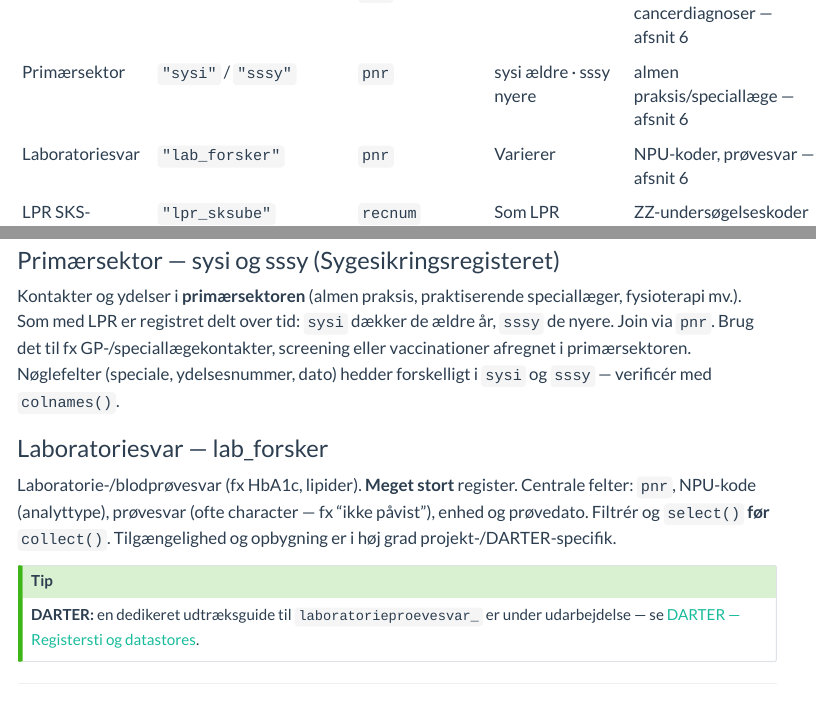
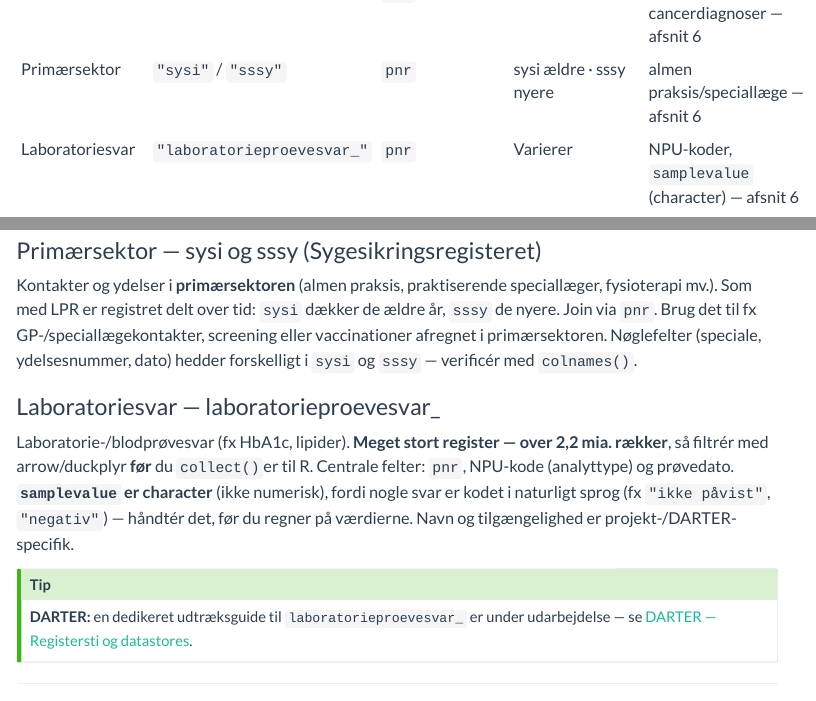
Before and after one commit to steno-aarhus/registers-guide, a Quarto document (docs/da/15d_register_reference.qmd): the page in a window 1100 px wide, from 1860 px down before the commit and from 1800 px down after it, so that both start at the same text, and a second part further down, joined at a grey line. Rendered offline with R 4.5, knitr and Pandoc in place of Quarto, with nearby package versions; folded parts are opened; menus at the side of the page are left out; long lines of code are wrapped.

Commit message:
Ret laboratorieregister: lab_forsker → laboratorieproevesvar_ (bekræftet navn)
- lab_forsker var taget fra OSDC's interne navngivning, ikke bekræftet
- Tilføj: >2,2 mia. rækker (filtrér før collect), samplevalue er character (naturligt sprog)

Co-Authored-By: Claude Opus 4.8 <noreply@anthropic.com>

```diff
--- a/docs/da/08_kend-dine-registre.qmd
+++ b/docs/da/08_kend-dine-registre.qmd
@@ -37,7 +37,7 @@ Kend dit spørgsmål. Find registret. Kig i kolonnen.
 | Beskæftigelsesstatus | AKM | `socio13`, `aar` |
 | En cancerdiagnose (incident) | Cancerregisteret | `pnr` — se variabelliste |
 | En kontakt i primærsektoren (alm. praksis/speciallæge) | sysi (ældre) / sssy (nyere) | `pnr` — se variabelliste |
-| Et laboratoriesvar (fx HbA1c) | lab_forsker | `pnr`, NPU-kode — se variabelliste |
+| Et laboratoriesvar (fx HbA1c) | laboratorieproevesvar_ | `pnr`, NPU-kode, `samplevalue` — se variabelliste |
 | En operationsprocedure / SKS-kode | lpr_sksopr (LPR2) / projektspecifikt (LPR3) | `c_opr`, `recnum` (LPR2) — LPR3: se [Register-overblik §5](15d_register_reference.qmd) |
 | En undersøgelse / behandling (ZZ-kode) | lpr_sksube | `recnum` — [se variabelliste](https://www.dst.dk/extranet/ForskningVariabellister/LPR_SKSUBE%20-%20Landspatientregistret%20-%20unders%C3%B8gelser%20og%20behandlinger.html) |
 
@@ -65,7 +65,7 @@ Forkerte join-nøgler giver stille fejl: koden kører, men du mister rækker —
 
 | Register | Join-nøgle | Kobler til |
 |---|---|---|
-| BEF, DODSAARS, VNDS, LMDB, UDDA, AKM, Cancerregisteret, sysi/sssy, lab_forsker | `pnr` | Alle øvrige `pnr`-registre |
+| BEF, DODSAARS, VNDS, LMDB, UDDA, AKM, Cancerregisteret, sysi/sssy, laboratorieproevesvar_ | `pnr` | Alle øvrige `pnr`-registre |
 | FAIK | `familie_id` | Hentes fra BEF-kolonnen `familie_id` |
 | `lpr_diag` | `recnum` | `lpr_adm` |
 | `lpr_sksopr` | `recnum` | `lpr_adm` |
--- a/docs/da/15d_register_reference.qmd
+++ b/docs/da/15d_register_reference.qmd
@@ -62,7 +62,7 @@ Kolonnenavne gælder efter `rename_with(tolower)` — inspicér dit eget registe
 | AKM | `"akm"` | `pnr` | Alle år | `socio13`, `aar` |
 | Cancerregisteret | se variabelliste | `pnr` | Ca. 1943+ | incidente cancerdiagnoser — afsnit 6 |
 | Primærsektor | `"sysi"` / `"sssy"` | `pnr` | sysi ældre · sssy nyere | almen praksis/speciallæge — afsnit 6 |
-| Laboratoriesvar | `"lab_forsker"` | `pnr` | Varierer | NPU-koder, prøvesvar — afsnit 6 |
+| Laboratoriesvar | `"laboratorieproevesvar_"` | `pnr` | Varierer | NPU-koder, `samplevalue` (character) — afsnit 6 |
 | LPR SKS-undersøgelser | `"lpr_sksube"` | `recnum` | Som LPR | ZZ-undersøgelseskoder — afsnit 5 |
 | Projekt-specifikke registre | Se projektvejledning | `pnr` | Varierer | [DARTER: se registersti →](darter/01_registersti-datastores.qmd) |
 
@@ -380,9 +380,9 @@ Guldstandarden for **incidente cancerdiagnoser** — mere komplet og præcist ti
 
 Kontakter og ydelser i **primærsektoren** (almen praksis, praktiserende speciallæger, fysioterapi mv.). Som med LPR er registret delt over tid: `sysi` dækker de ældre år, `sssy` de nyere. Join via `pnr`. Brug det til fx GP-/speciallægekontakter, screening eller vaccinationer afregnet i primærsektoren. Nøglefelter (speciale, ydelsesnummer, dato) hedder forskelligt i `sysi` og `sssy` — verificér med `colnames()`.
 
-### Laboratoriesvar — lab_forsker
+### Laboratoriesvar — laboratorieproevesvar_
 
-Laboratorie-/blodprøvesvar (fx HbA1c, lipider). **Meget stort** register. Centrale felter: `pnr`, NPU-kode (analyttype), prøvesvar (ofte character — fx "ikke påvist"), enhed og prøvedato. Filtrér og `select()` **før** `collect()`. Tilgængelighed og opbygning er i høj grad projekt-/DARTER-specifik.
+Laboratorie-/blodprøvesvar (fx HbA1c, lipider). **Meget stort register — over 2,2 mia. rækker**, så filtrér med arrow/duckplyr **før** du `collect()`er til R. Centrale felter: `pnr`, NPU-kode (analyttype) og prøvedato. **`samplevalue` er character** (ikke numerisk), fordi nogle svar er kodet i naturligt sprog (fx `"ikke påvist"`, `"negativ"`) — håndtér det, før du regner på værdierne. Navn og tilgængelighed er projekt-/DARTER-specifik.
 
 ::: {.callout-tip}
 **DARTER:** en dedikeret udtræksguide til `laboratorieproevesvar_` er under udarbejdelse — se [DARTER — Registersti og datastores](darter/01_registersti-datastores.qmd).
--- a/docs/en/08_kend-dine-registre.qmd
+++ b/docs/en/08_kend-dine-registre.qmd
@@ -37,7 +37,7 @@ Know your question. Find the register. Look in the column.
 | Employment status | AKM | `socio13`, `aar` |
 | An incident cancer diagnosis | The Cancer Register | `pnr` — see variable list |
 | A primary-sector contact (GP/specialist) | sysi (older) / sssy (newer) | `pnr` — see variable list |
-| A laboratory result (e.g. HbA1c) | lab_forsker | `pnr`, NPU code — see variable list |
+| A laboratory result (e.g. HbA1c) | laboratorieproevesvar_ | `pnr`, NPU code, `samplevalue` — see variable list |
 | A surgical procedure / SKS code | lpr_sksopr (LPR2) / project-specific (LPR3) | `c_opr`, `recnum` (LPR2) — LPR3: see [Overview of registers §5](15d_register_reference.qmd) |
 | An examination / treatment (ZZ code) | lpr_sksube | `recnum` — [see variable list](https://www.dst.dk/extranet/ForskningVariabellister/LPR_SKSUBE%20-%20Landspatientregistret%20-%20unders%C3%B8gelser%20og%20behandlinger.html) |
 
@@ -65,7 +65,7 @@ Wrong join keys produce silent errors: the code runs, but you lose rows — or d
 
 | Register | Join key | Links to |
 |---|---|---|
-| BEF, DODSAARS, VNDS, LMDB, UDDA, AKM, The Cancer Register, sysi/sssy, lab_forsker | `pnr` | All other `pnr` registers |
+| BEF, DODSAARS, VNDS, LMDB, UDDA, AKM, The Cancer Register, sysi/sssy, laboratorieproevesvar_ | `pnr` | All other `pnr` registers |
 | FAIK | `familie_id` | Fetched from the BEF column `familie_id` |
 | `lpr_diag` | `recnum` | `lpr_adm` |
 | `lpr_sksopr` | `recnum` | `lpr_adm` |
```
Also changed, not shown: docs/en/15d_register_reference.qmd (+3 -3 lines).
